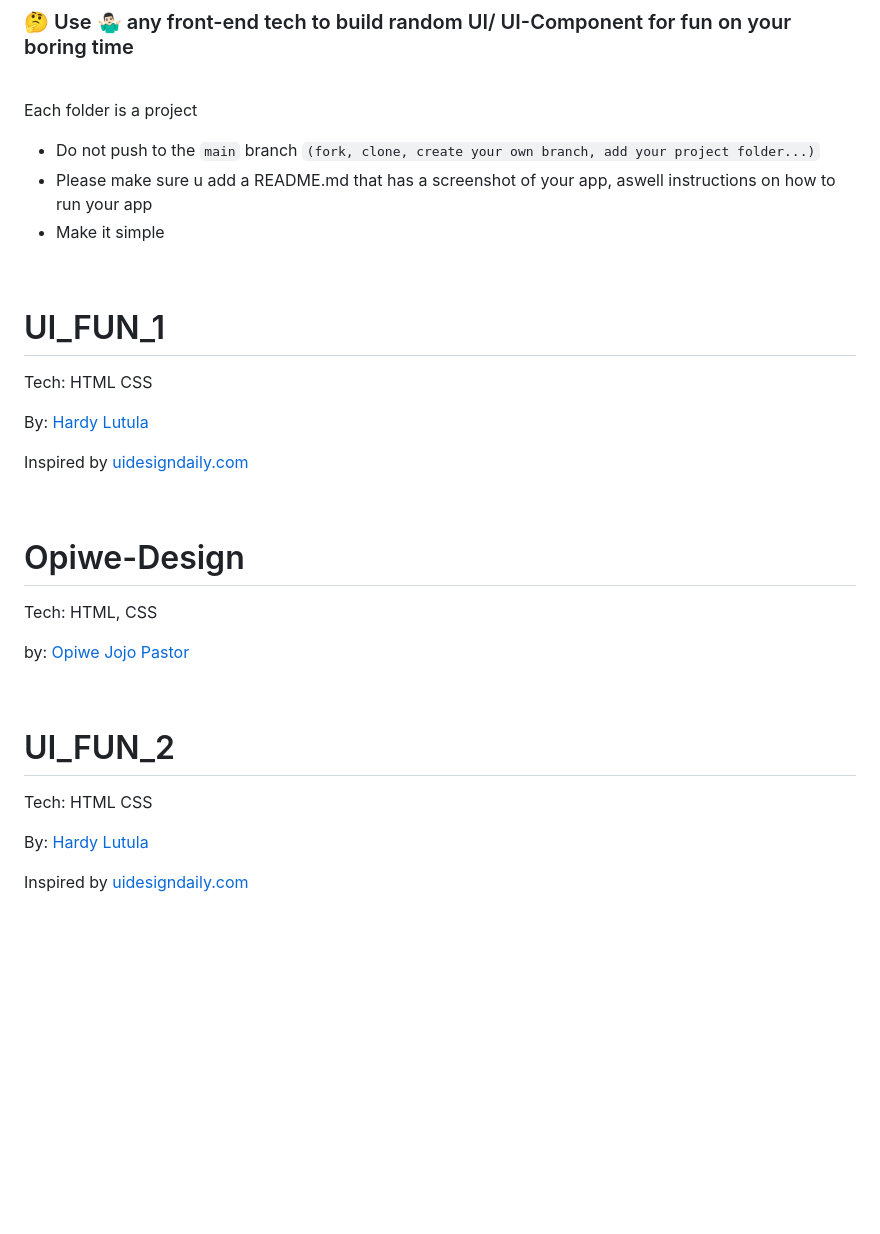
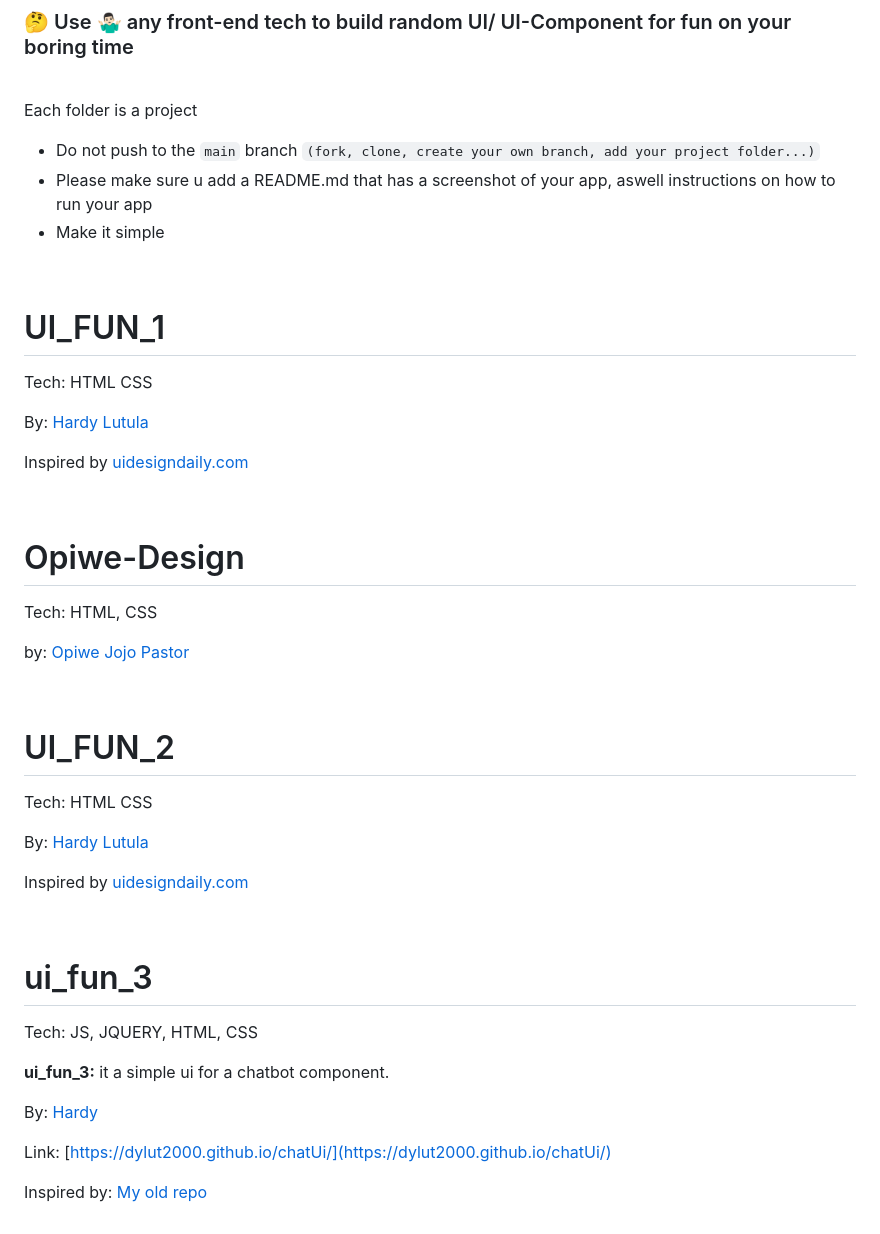
Before and after one commit to dylut2000/ui_for_fun, a Markdown page: README.md, the part around the change. Drawn GitHub-style; blank space fills up the shorter version.

```diff
--- a/README.md
+++ b/README.md
@@ -7,6 +7,7 @@ UI_FOR_FUN by Hardy Lutula [GITHUB](https://github.com/dylut2000) [TWITTER](http
 <br />
 
 Each folder is a project
+
 - Do not push to the `main` branch `(fork, clone, create your own branch, add your project folder...)`
 - Please make sure u add a README.md that has a screenshot of your app, aswell instructions on how to run your app
 - Make it simple
@@ -14,6 +15,7 @@ Each folder is a project
 <br />
 
 # UI_FUN_1
+
 Tech: HTML CSS
 
 By: [Hardy Lutula](https://twitter.com/dylut2000)
@@ -21,7 +23,6 @@ By: [Hardy Lutula](https://twitter.com/dylut2000)
 Inspired by [uidesigndaily.com](https://uidesigndaily.com/posts/figma-users-list-card-day-1542)
 
 <br />
-
 
 # Opiwe-Design
 
@@ -32,8 +33,23 @@ by: [Opiwe Jojo Pastor](https://github.com/Opiwe)
 <br />
 
 # UI_FUN_2
+
 Tech: HTML CSS
 
 By: [Hardy Lutula](https://twitter.com/dylut2000)
 
 Inspired by [uidesigndaily.com](https://uidesigndaily.com/posts/figma-search-categories-day-1552)
+
+<br />
+
+# ui_fun_3
+
+Tech: JS, JQUERY, HTML, CSS
+
+**ui_fun_3:** it a simple ui for a chatbot component.
+
+By: [Hardy](https://twitter.com/dylut2000)
+
+Link: [https://dylut2000.github.io/chatUi/](https://dylut2000.github.io/chatUi/)
+
+Inspired by: [My old repo](https://github.com/dylut2000/chatUi)
```
Also changed, not shown: ui_fun_3/README.md (added, +10 -0 lines), ui_fun_3/img/chat1.png (added), ui_fun_3/img/chat2.png (added), 3 other files.
